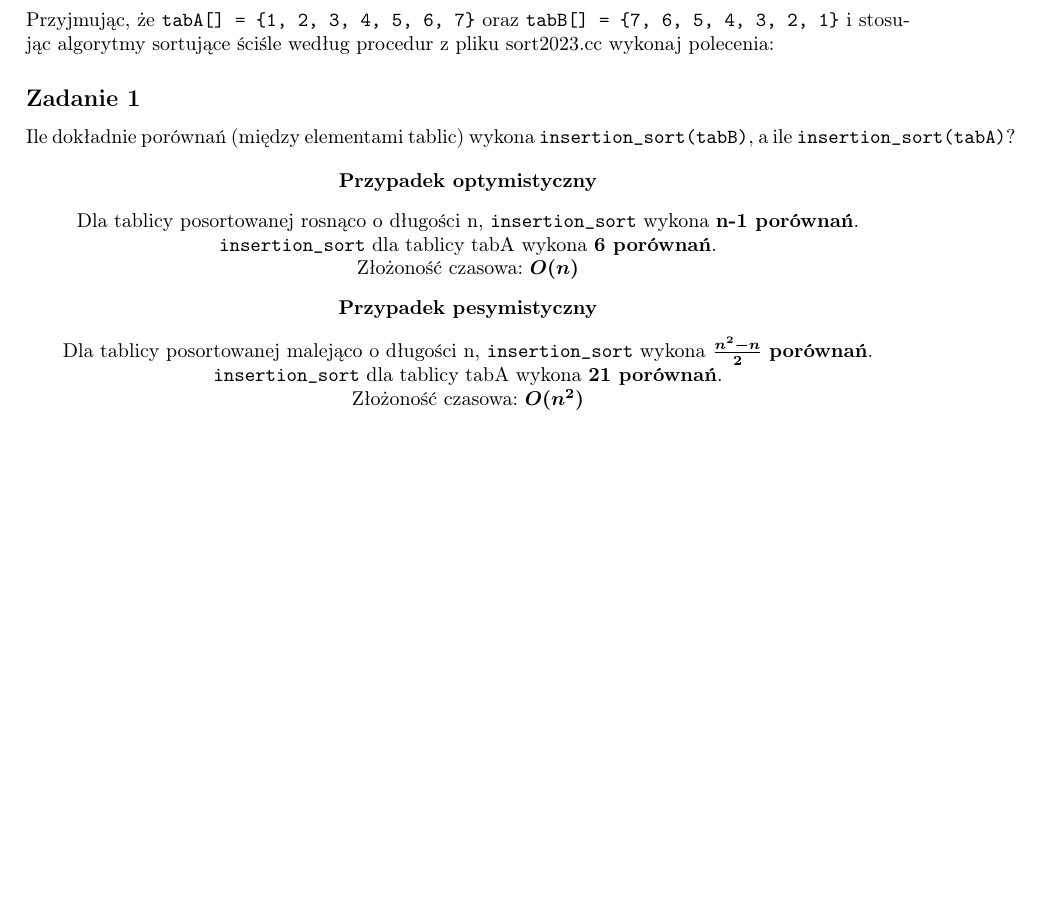
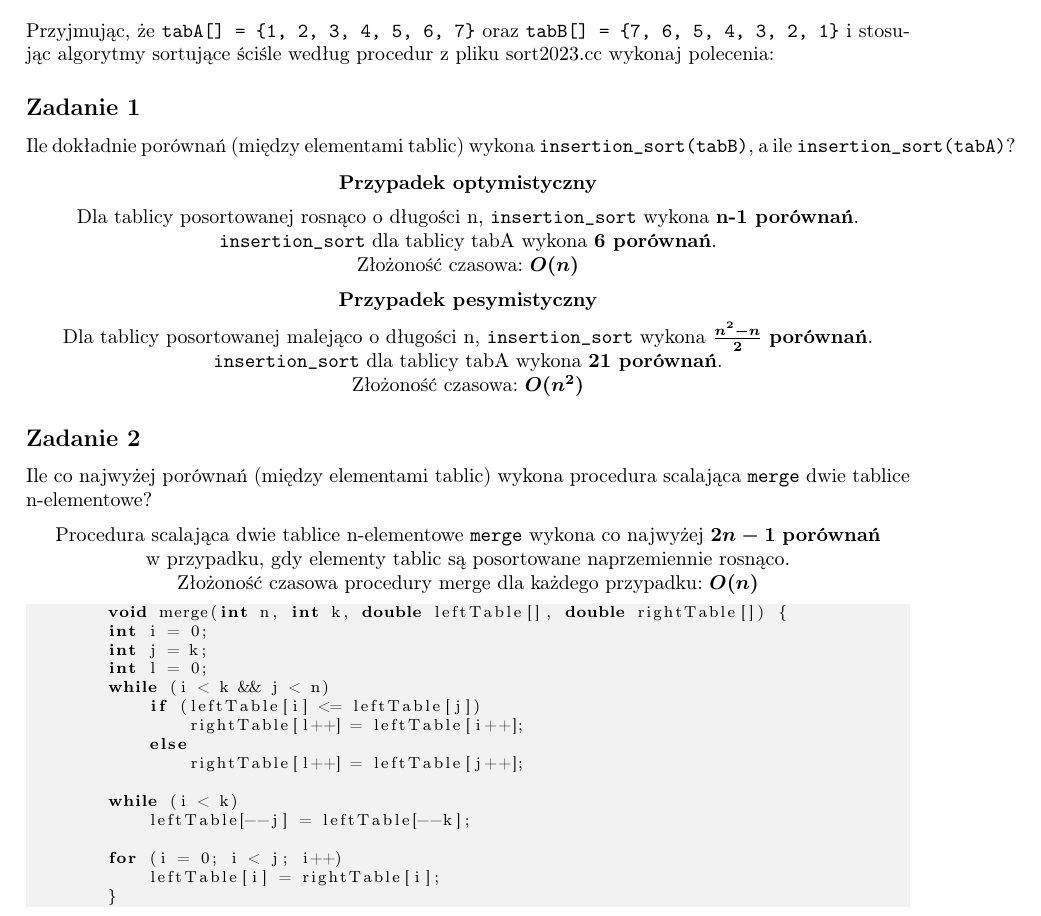
Before and after one commit to xzqvac/Algorithms-and-Data-Structures, a LaTeX document (Revision-List#1/theoreticall-revision.tex): part of the page, cut so that both start at the same text, the shorter picture padded with empty space. Compiled offline with pdfLaTeX.

Commit message:
Count maximum of comparasions in merge function

```diff
--- a/Revision-List#1/theoreticall-revision.tex
+++ b/Revision-List#1/theoreticall-revision.tex
@@ -12,6 +12,13 @@
 \usepackage{multicol}
 \usepackage[utf8]{inputenc}
 \usepackage[breaklinks]{hyperref}
+\usepackage{listings}
+\usepackage{xcolor}
+\lstset { %
+    language=C++,
+    backgroundcolor=\color{black!5}, % set backgroundcolor
+    basicstyle=\footnotesize,% basic font setting
+}
 
 \title{
     \Huge\textbf{Algorytmy i struktury danych} \\
@@ -46,4 +53,30 @@
         \end{center}
     \end{center}
 
+    \subsection*{Zadanie 2}
+    Ile co najwyżej porównań (między elementami tablic) wykona procedura scalająca \verb+merge+ dwie tablice n-elementowe?
+    \begin{center}
+        Procedura scalająca dwie tablice n-elementowe \verb+merge+ wykona co najwyżej $2n - 1$ \textbf{porównań} \\
+        w przypadku, gdy elementy tablic są posortowane naprzemiennie rosnąco. \\
+        Złożoność czasowa procedury merge dla każdego przypadku: $O(n)$
+        \begin{lstlisting}
+        void merge(int n, int k, double leftTable[], double rightTable[]) {
+        int i = 0;
+        int j = k;
+        int l = 0;
+        while (i < k && j < n)
+            if (leftTable[i] <= leftTable[j])
+                rightTable[l++] = leftTable[i++];
+            else
+                rightTable[l++] = leftTable[j++];
+
+        while (i < k)
+            leftTable[--j] = leftTable[--k];
+
+        for (i = 0; i < j; i++)
+            leftTable[i] = rightTable[i];
+        }
+        \end{lstlisting}
+    \end{center}
+
 \end{document}
```
Also changed, not shown: Revision-List#1/theoreticall-revision.pdf.
